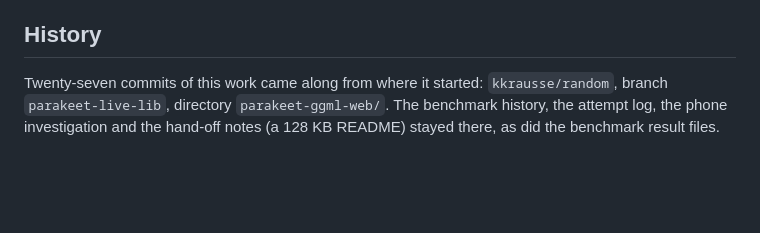
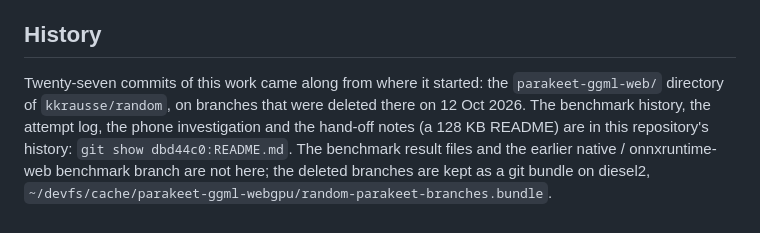
Before and after one commit to kkrausse/parakeet-web, a Markdown page: README.md, the part around the change. GitHub-like rendering; blank space fills up the shorter version.

Commit message:
README: the work log's old home in random is gone; point at this repo's history and the bundle
The parakeet branches in kkrausse/random were deleted on 12 Oct 2026. The old 128 KB README is reachable here
as dbd44c0:README.md; the benchmark results and the native/onnxruntime-web benchmark branch survive only in a
git bundle in the cache directory on diesel2.

Co-Authored-By: Claude Opus 5.5 <noreply@anthropic.com>

```diff
--- a/README.md
+++ b/README.md
@@ -183,6 +183,9 @@ Pages on a private repository.
 
 ## History
 
-Twenty-seven commits of this work came along from where it started: `kkrausse/random`, branch `parakeet-live-lib`,
-directory `parakeet-ggml-web/`. The benchmark history, the attempt log, the phone investigation and the hand-off
-notes (a 128 KB README) stayed there, as did the benchmark result files.
+Twenty-seven commits of this work came along from where it started: the `parakeet-ggml-web/` directory of
+`kkrausse/random`, on branches that were deleted there on 12 Oct 2026. The benchmark history, the attempt log, the
+phone investigation and the hand-off notes (a 128 KB README) are in this repository's history: `git show
+dbd44c0:README.md`. The benchmark result files and the earlier native / onnxruntime-web benchmark branch are not
+here; the deleted branches are kept as a git bundle on diesel2,
+`~/devfs/cache/parakeet-ggml-webgpu/random-parakeet-branches.bundle`.
```
Also changed, not shown: docs/streaming-engine.md (+2 -2 lines).
